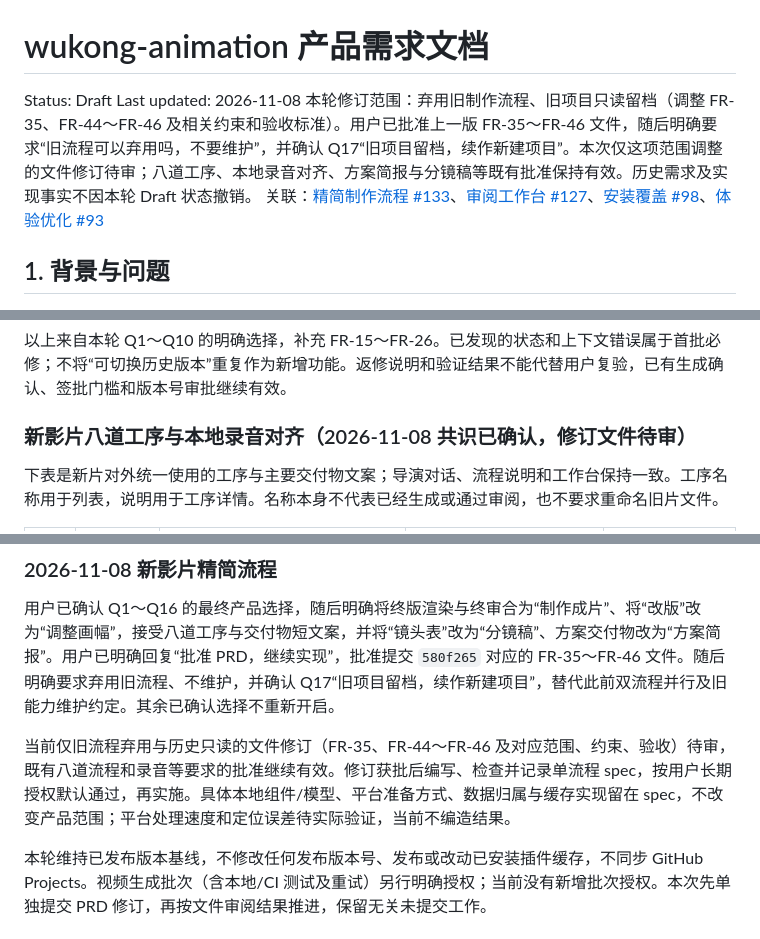
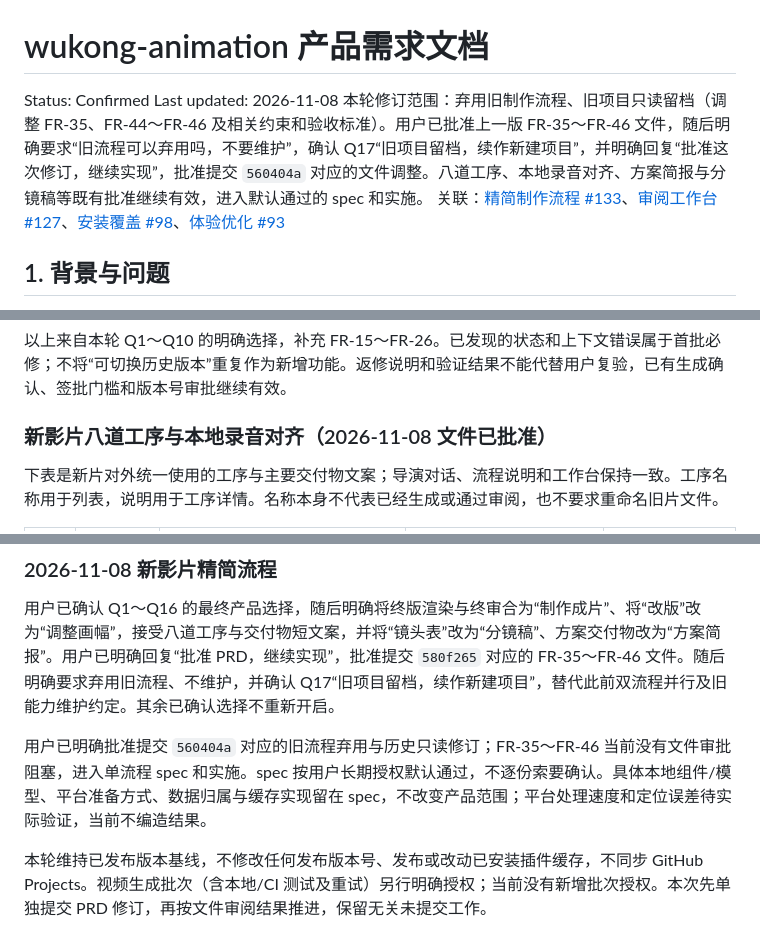
Before and after one commit to wukongnotnull/wukong-animation, a Markdown page: docs/wukong-code-project/prd.md, 3 parts joined by grey strips. Drawn GitHub-style.

Commit message:
docs(prd): 记录单流程修订已获批准

```diff
--- a/docs/wukong-code-project/prd.md
+++ b/docs/wukong-code-project/prd.md
@@ -1,8 +1,8 @@
 # wukong-animation 产品需求文档
 
-Status: Draft
+Status: Confirmed
 Last updated: 2026-11-08
-本轮修订范围：弃用旧制作流程、旧项目只读留档（调整 FR-35、FR-44～FR-46 及相关约束和验收标准）。用户已批准上一版 FR-35～FR-46 文件，随后明确要求“旧流程可以弃用吗，不要维护”，并确认 Q17“旧项目留档，续作新建项目”。本次仅这项范围调整的文件修订待审；八道工序、本地录音对齐、方案简报与分镜稿等既有批准保持有效。历史需求及实现事实不因本轮 Draft 状态撤销。
+本轮修订范围：弃用旧制作流程、旧项目只读留档（调整 FR-35、FR-44～FR-46 及相关约束和验收标准）。用户已批准上一版 FR-35～FR-46 文件，随后明确要求“旧流程可以弃用吗，不要维护”，确认 Q17“旧项目留档，续作新建项目”，并明确回复“批准这次修订，继续实现”，批准提交 `560404a` 对应的文件调整。八道工序、本地录音对齐、方案简报与分镜稿等既有批准继续有效，进入默认通过的 spec 和实施。
 关联：[精简制作流程 #133](https://github.com/wukongnotnull/wukong-animation/issues/133)、[审阅工作台 #127](https://github.com/wukongnotnull/wukong-animation/issues/127)、[安装覆盖 #98](https://github.com/wukongnotnull/wukong-animation/issues/98)、[体验优化 #93](https://github.com/wukongnotnull/wukong-animation/issues/93)
 
 ## 1. 背景与问题
@@ -133,7 +133,7 @@ wukong-animation 面向通过代码制作动画短片的创作者，已经具备
 
 以上来自本轮 Q1～Q10 的明确选择，补充 FR-15～FR-26。已发现的状态和上下文错误属于首批必修；不将“可切换历史版本”重复作为新增功能。返修说明和验证结果不能代替用户复验，已有生成确认、签批门槛和版本号审批继续有效。
 
-### 新影片八道工序与本地录音对齐（2026-11-08 共识已确认，修订文件待审）
+### 新影片八道工序与本地录音对齐（2026-11-08 文件已批准）
 
 下表是新片对外统一使用的工序与主要交付物文案；导演对话、流程说明和工作台保持一致。工序名称用于列表，说明用于工序详情。名称本身不代表已经生成或通过审阅，也不要求重命名旧片文件。
 
@@ -314,7 +314,7 @@ FR-8 的建议验收：声轨提交记录包含开场与各段落的实际审听
 
 用户已确认 Q1～Q16 的最终产品选择，随后明确将终版渲染与终审合为“制作成片”、将“改版”改为“调整画幅”，接受八道工序与交付物短文案，并将“镜头表”改为“分镜稿”、方案交付物改为“方案简报”。用户已明确回复“批准 PRD，继续实现”，批准提交 `580f265` 对应的 FR-35～FR-46 文件。随后明确要求弃用旧流程、不维护，并确认 Q17“旧项目留档，续作新建项目”，替代此前双流程并行及旧能力维护约定。其余已确认选择不重新开启。
 
-当前仅旧流程弃用与历史只读的文件修订（FR-35、FR-44～FR-46 及对应范围、约束、验收）待审，既有八道流程和录音等要求的批准继续有效。修订获批后编写、检查并记录单流程 spec，按用户长期授权默认通过，再实施。具体本地组件/模型、平台准备方式、数据归属与缓存实现留在 spec，不改变产品范围；平台处理速度和定位误差待实际验证，当前不编造结果。
+用户已明确批准提交 `560404a` 对应的旧流程弃用与历史只读修订；FR-35～FR-46 当前没有文件审批阻塞，进入单流程 spec 和实施。spec 按用户长期授权默认通过，不逐份索要确认。具体本地组件/模型、平台准备方式、数据归属与缓存实现留在 spec，不改变产品范围；平台处理速度和定位误差待实际验证，当前不编造结果。
 
 本轮维持已发布版本基线，不修改任何发布版本号、发布或改动已安装插件缓存，不同步 GitHub Projects。视频生成批次（含本地/CI 测试及重试）另行明确授权；当前没有新增批次授权。本次先单独提交 PRD 修订，再按文件审阅结果推进，保留无关未提交工作。
 
```
Also changed, not shown: other parts of docs/wukong-code-project/prd.md (+1 -0 lines).
